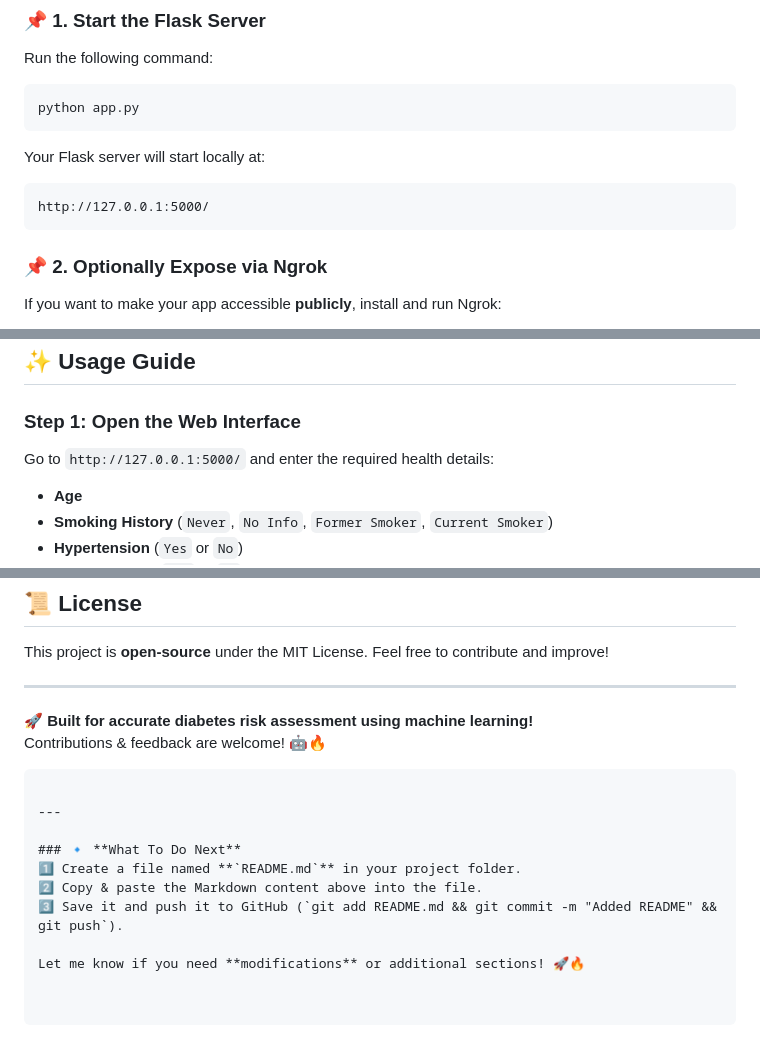
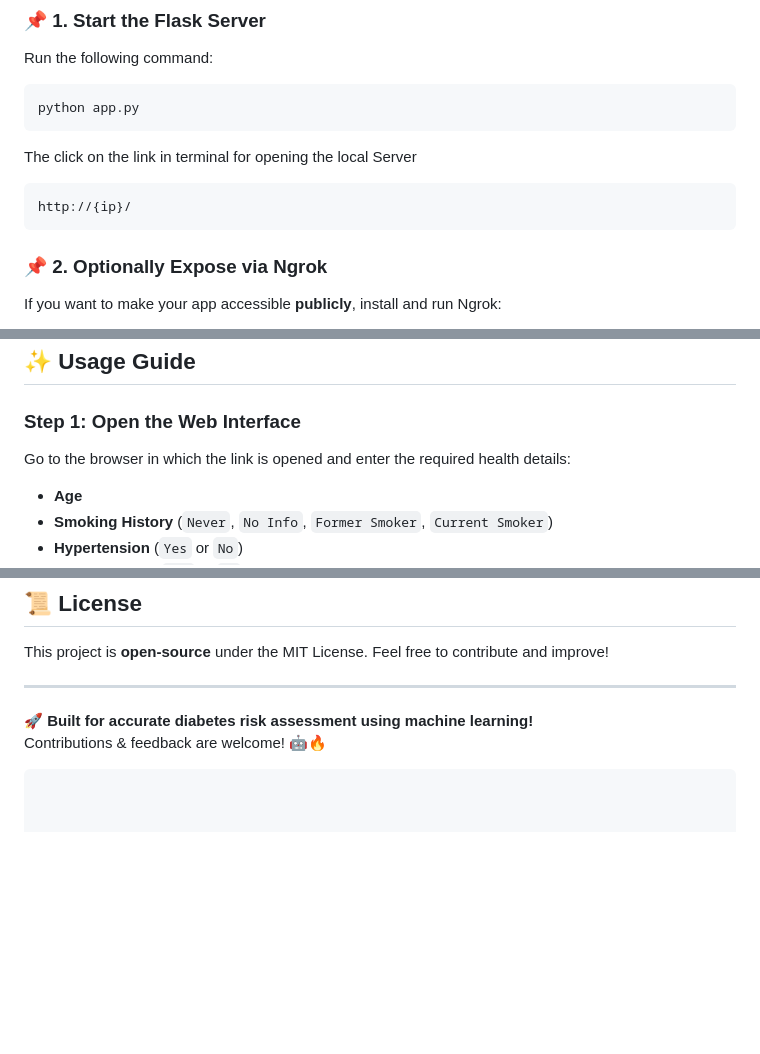
Before and after one commit to AnantTux/DiaPredict, a Markdown page: README.md, 3 parts joined by grey strips. Drawn GitHub-style; blank space fills up the shorter version.

Commit message:
Updated README file with new content

````diff
--- a/README.md
+++ b/README.md
@@ -53,9 +53,9 @@ Run the following command:
 ```bash
 python app.py
 ```
-Your Flask server will start locally at:
+The click on the link in terminal for opening the local Server
 ```
-http://127.0.0.1:5000/
+http://{ip}/
 ```
 
 ### 📌 **2. Optionally Expose via Ngrok**
@@ -70,7 +70,7 @@ Use the generated **public URL** to access the app from anywhere!
 ## ✨ Usage Guide
 
 ### **Step 1:** Open the Web Interface
-Go to `http://127.0.0.1:5000/` and enter the required health details:
+Go to the browser in which the link is opened and enter the required health details:
 - **Age**
 - **Smoking History** (`Never`, `No Info`, `Former Smoker`, `Current Smoker`)
 - **Hypertension** (`Yes` or `No`)
@@ -125,12 +125,3 @@ This project is **open-source** under the MIT License. Feel free to contribute a
 🚀 **Built for accurate diabetes risk assessment using machine learning!**
 Contributions & feedback are welcome! 🤖🔥
 ```
-
----
-
-### 🔹 **What To Do Next**
-1️⃣ Create a file named **`README.md`** in your project folder.
-2️⃣ Copy & paste the Markdown content above into the file.
-3️⃣ Save it and push it to GitHub (`git add README.md && git commit -m "Added README" && git push`).
-
-Let me know if you need **modifications** or additional sections! 🚀🔥
````
